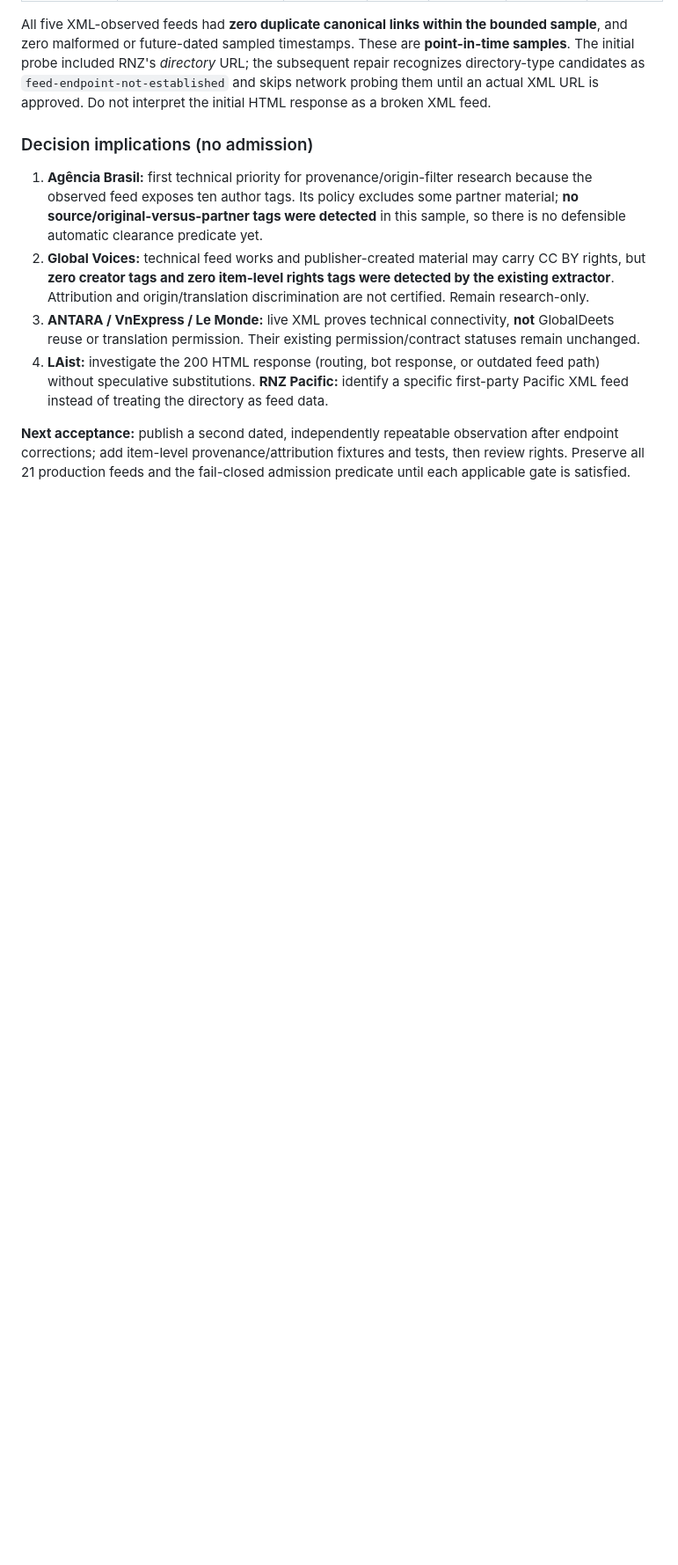
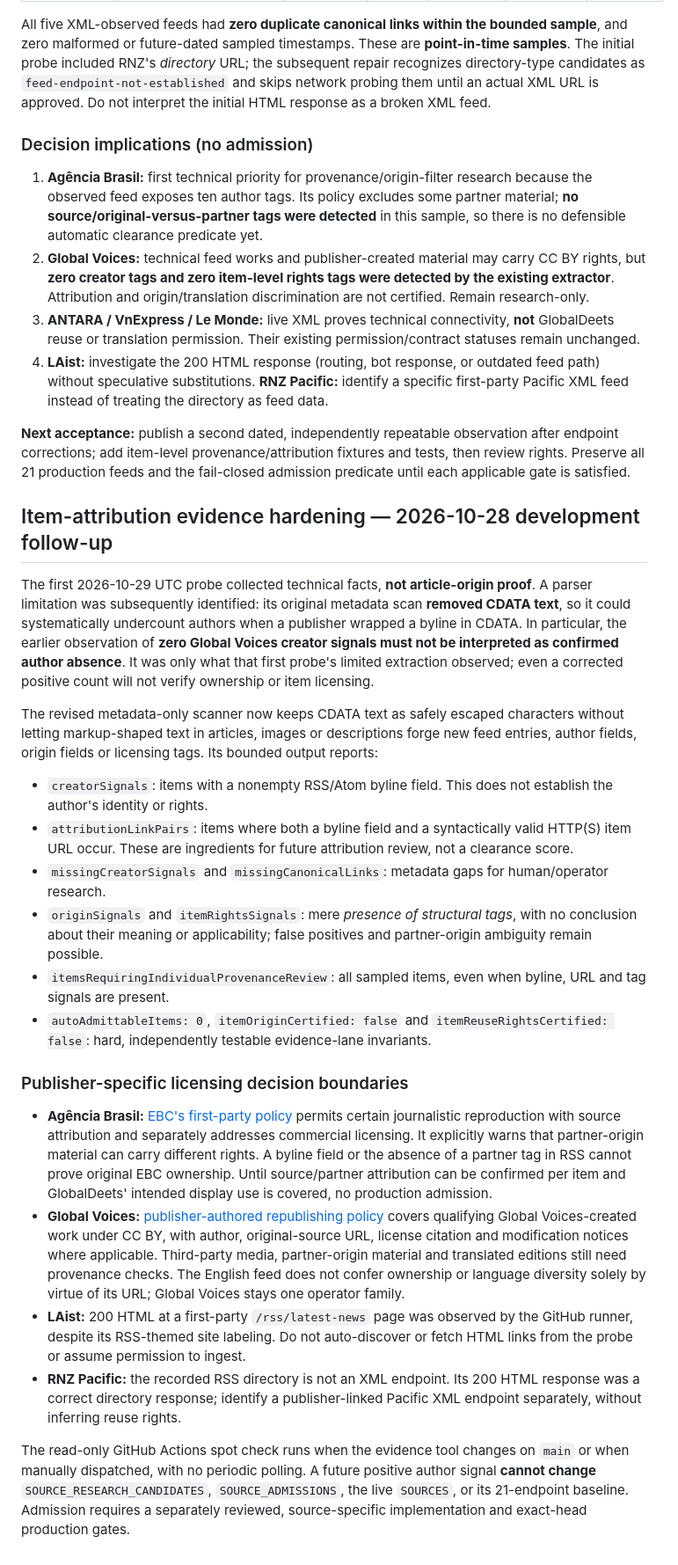
Before and after one commit to weave0/globaldeets, a Markdown page: docs/GD048_GLOBAL_SOURCE_CANDIDATE_DOCKET.md, the part around the change. Shown at 88% size. Rendered like a GitHub page; blank space fills up the shorter version.

Commit message:
docs(gd048): clarify CDATA undercounts and publisher-specific provenance gates

```diff
--- a/docs/GD048_GLOBAL_SOURCE_CANDIDATE_DOCKET.md
+++ b/docs/GD048_GLOBAL_SOURCE_CANDIDATE_DOCKET.md
@@ -111,3 +111,25 @@ All five XML-observed feeds had **zero duplicate canonical links within the boun
 4. **LAist:** investigate the 200 HTML response (routing, bot response, or outdated feed path) without speculative substitutions. **RNZ Pacific:** identify a specific first-party Pacific XML feed instead of treating the directory as feed data.
 
 **Next acceptance:** publish a second dated, independently repeatable observation after endpoint corrections; add item-level provenance/attribution fixtures and tests, then review rights. Preserve all 21 production feeds and the fail-closed admission predicate until each applicable gate is satisfied.
+
+## Item-attribution evidence hardening — 2026-10-28 development follow-up
+
+The first 2026-10-29 UTC probe collected technical facts, **not article-origin proof**. A parser limitation was subsequently identified: its original metadata scan **removed CDATA text**, so it could systematically undercount authors when a publisher wrapped a byline in CDATA. In particular, the earlier observation of **zero Global Voices creator signals must not be interpreted as confirmed author absence**. It was only what that first probe's limited extraction observed; even a corrected positive count will not verify ownership or item licensing.
+
+The revised metadata-only scanner now keeps CDATA text as safely escaped characters without letting markup-shaped text in articles, images or descriptions forge new feed entries, author fields, origin fields or licensing tags. Its bounded output reports:
+
+- `creatorSignals`: items with a nonempty RSS/Atom byline field. This does not establish the author's identity or rights.
+- `attributionLinkPairs`: items where both a byline field and a syntactically valid HTTP(S) item URL occur. These are ingredients for future attribution review, not a clearance score.
+- `missingCreatorSignals` and `missingCanonicalLinks`: metadata gaps for human/operator research.
+- `originSignals` and `itemRightsSignals`: mere *presence of structural tags*, with no conclusion about their meaning or applicability; false positives and partner-origin ambiguity remain possible.
+- `itemsRequiringIndividualProvenanceReview`: all sampled items, even when byline, URL and tag signals are present.
+- `autoAdmittableItems: 0`, `itemOriginCertified: false` and `itemReuseRightsCertified: false`: hard, independently testable evidence-lane invariants.
+
+### Publisher-specific licensing decision boundaries
+
+- **Agência Brasil:** [EBC's first-party policy](https://agenciabrasil.ebc.com.br/sobre) permits certain journalistic reproduction with source attribution and separately addresses commercial licensing. It explicitly warns that partner-origin material can carry different rights. A byline field or the absence of a partner tag in RSS cannot prove original EBC ownership. Until source/partner attribution can be confirmed per item and GlobalDeets' intended display use is covered, no production admission.
+- **Global Voices:** [publisher-authored republishing policy](https://globalvoices.org/about/global-voices-attribution-policy/) covers qualifying Global Voices-created work under CC BY, with author, original-source URL, license citation and modification notices where applicable. Third-party media, partner-origin material and translated editions still need provenance checks. The English feed does not confer ownership or language diversity solely by virtue of its URL; Global Voices stays one operator family.
+- **LAist:** 200 HTML at a first-party `/rss/latest-news` page was observed by the GitHub runner, despite its RSS-themed site labeling. Do not auto-discover or fetch HTML links from the probe or assume permission to ingest.
+- **RNZ Pacific:** the recorded RSS directory is not an XML endpoint. Its 200 HTML response was a correct directory response; identify a publisher-linked Pacific XML endpoint separately, without inferring reuse rights.
+
+The read-only GitHub Actions spot check runs when the evidence tool changes on `main` or when manually dispatched, with no periodic polling. A future positive author signal **cannot change** `SOURCE_RESEARCH_CANDIDATES`, `SOURCE_ADMISSIONS`, the live `SOURCES`, or its 21-endpoint baseline. Admission requires a separately reviewed, source-specific implementation and exact-head production gates.
```
